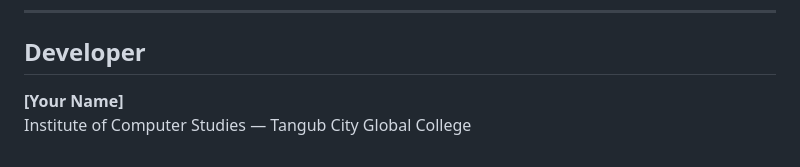
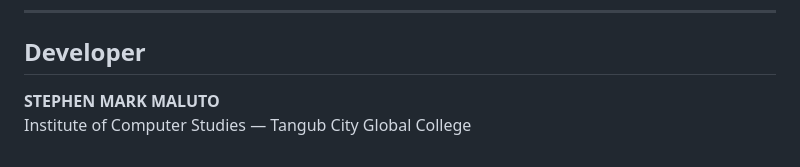
Before and after one commit to Xiao2004-tech/student-voting-system, a Markdown page: student-voting-system/README.md, the part around the change. Rendered like a GitHub page.

```diff
--- a/student-voting-system/README.md
+++ b/student-voting-system/README.md
@@ -95,5 +95,5 @@ Base URL: `http://localhost/student-voting-system/api`
 ---
 
 ## Developer
-**[Your Name]**
+**STEPHEN MARK MALUTO**
 Institute of Computer Studies — Tangub City Global College
```
